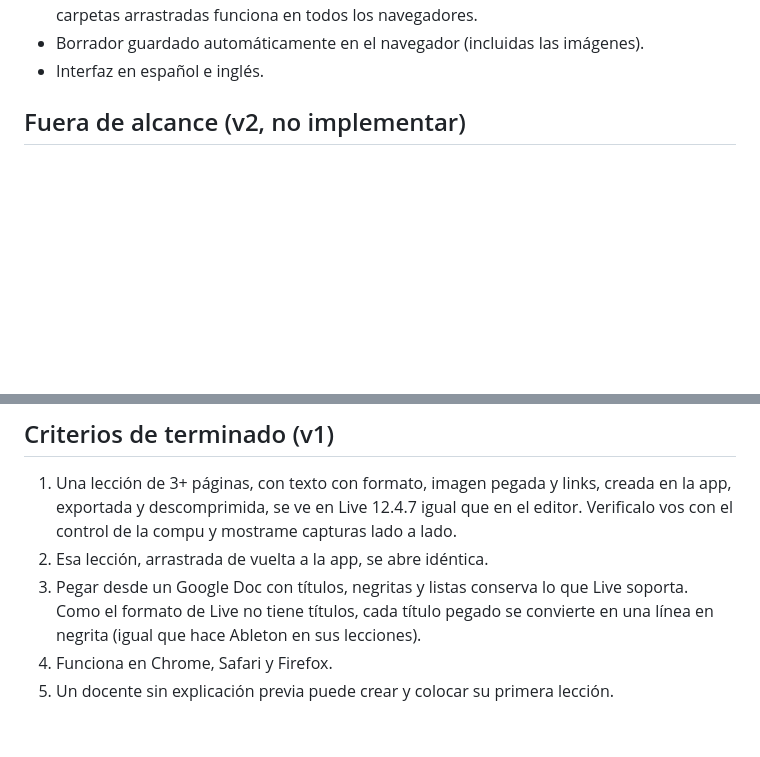
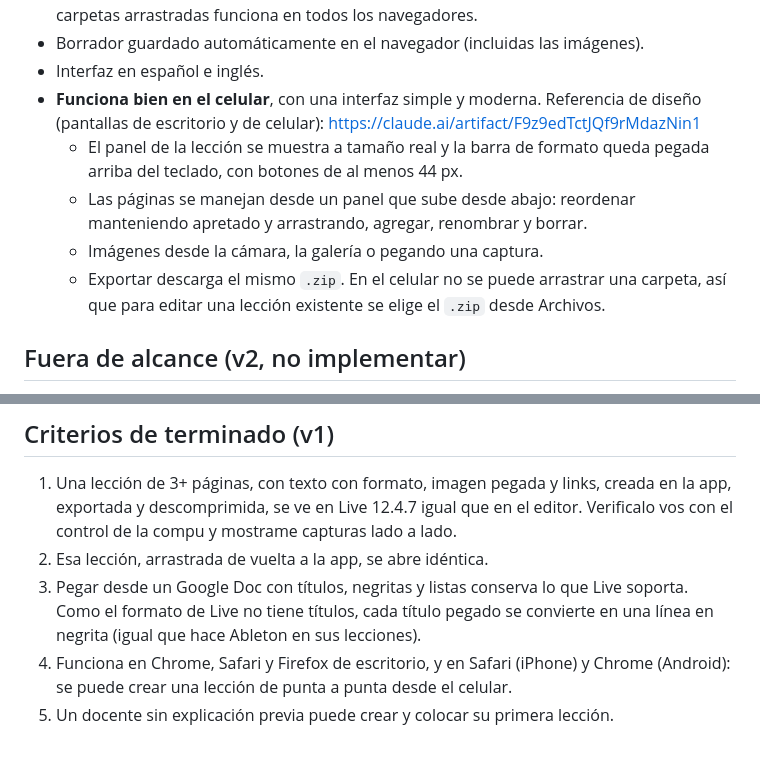
Before and after one commit to nickomz/dfx-live-lessons, a Markdown page: docs/BRIEF.md, 2 parts joined by grey strips. Rendered like a GitHub page; blank space fills up the shorter version.

Commit message:
Brief: la app tiene que funcionar bien en el celular
Suma al alcance v1 el uso en celular (barra de formato sobre el teclado,
panel de páginas, imágenes desde cámara o galería, abrir lecciones desde
el .zip) con el diseño de referencia, y amplía el criterio de navegadores
a Safari de iPhone y Chrome de Android.

Co-Authored-By: Claude Opus 5.5 <noreply@anthropic.com>

```diff
--- a/docs/BRIEF.md
+++ b/docs/BRIEF.md
@@ -56,6 +56,11 @@ Lo más funcional posible sin complejizar la app.
 - **Editar una lección existente**: arrastrar la carpeta `Lessons` a la app y que la abra. Leer carpetas arrastradas funciona en todos los navegadores.
 - Borrador guardado automáticamente en el navegador (incluidas las imágenes).
 - Interfaz en español e inglés.
+- **Funciona bien en el celular**, con una interfaz simple y moderna. Referencia de diseño (pantallas de escritorio y de celular): https://claude.ai/artifact/F9z9edTctJQf9rMdazNin1
+  - El panel de la lección se muestra a tamaño real y la barra de formato queda pegada arriba del teclado, con botones de al menos 44 px.
+  - Las páginas se manejan desde un panel que sube desde abajo: reordenar manteniendo apretado y arrastrando, agregar, renombrar y borrar.
+  - Imágenes desde la cámara, la galería o pegando una captura.
+  - Exportar descarga el mismo `.zip`. En el celular no se puede arrastrar una carpeta, así que para editar una lección existente se elige el `.zip` desde Archivos.
 
 ## Fuera de alcance (v2, no implementar)
 
@@ -84,5 +89,5 @@ Lo más funcional posible sin complejizar la app.
 1. Una lección de 3+ páginas, con texto con formato, imagen pegada y links, creada en la app, exportada y descomprimida, se ve en Live 12.4.7 igual que en el editor. Verificalo vos con el control de la compu y mostrame capturas lado a lado.
 2. Esa lección, arrastrada de vuelta a la app, se abre idéntica.
 3. Pegar desde un Google Doc con títulos, negritas y listas conserva lo que Live soporta. Como el formato de Live no tiene títulos, cada título pegado se convierte en una línea en negrita (igual que hace Ableton en sus lecciones).
-4. Funciona en Chrome, Safari y Firefox.
+4. Funciona en Chrome, Safari y Firefox de escritorio, y en Safari (iPhone) y Chrome (Android): se puede crear una lección de punta a punta desde el celular.
 5. Un docente sin explicación previa puede crear y colocar su primera lección.
```
